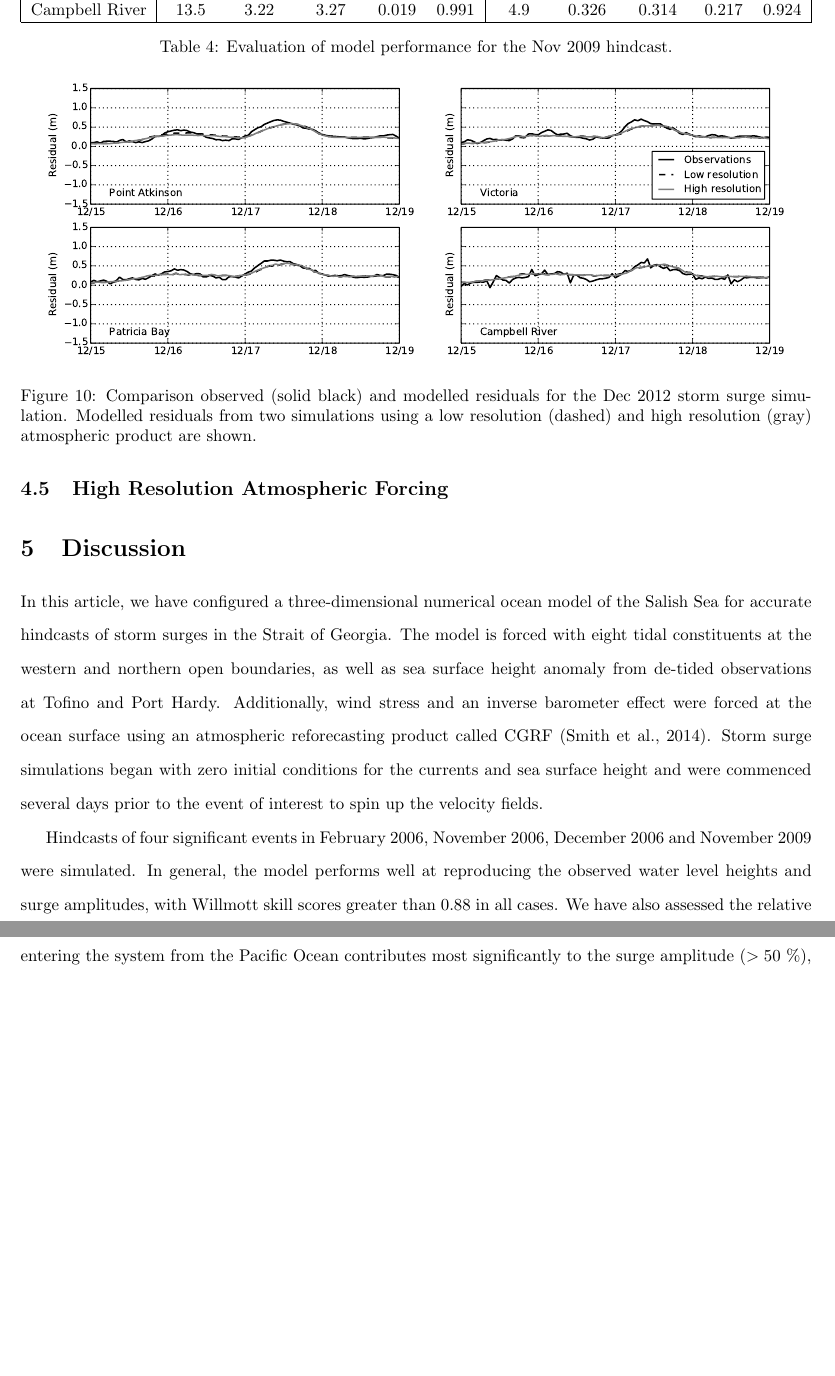
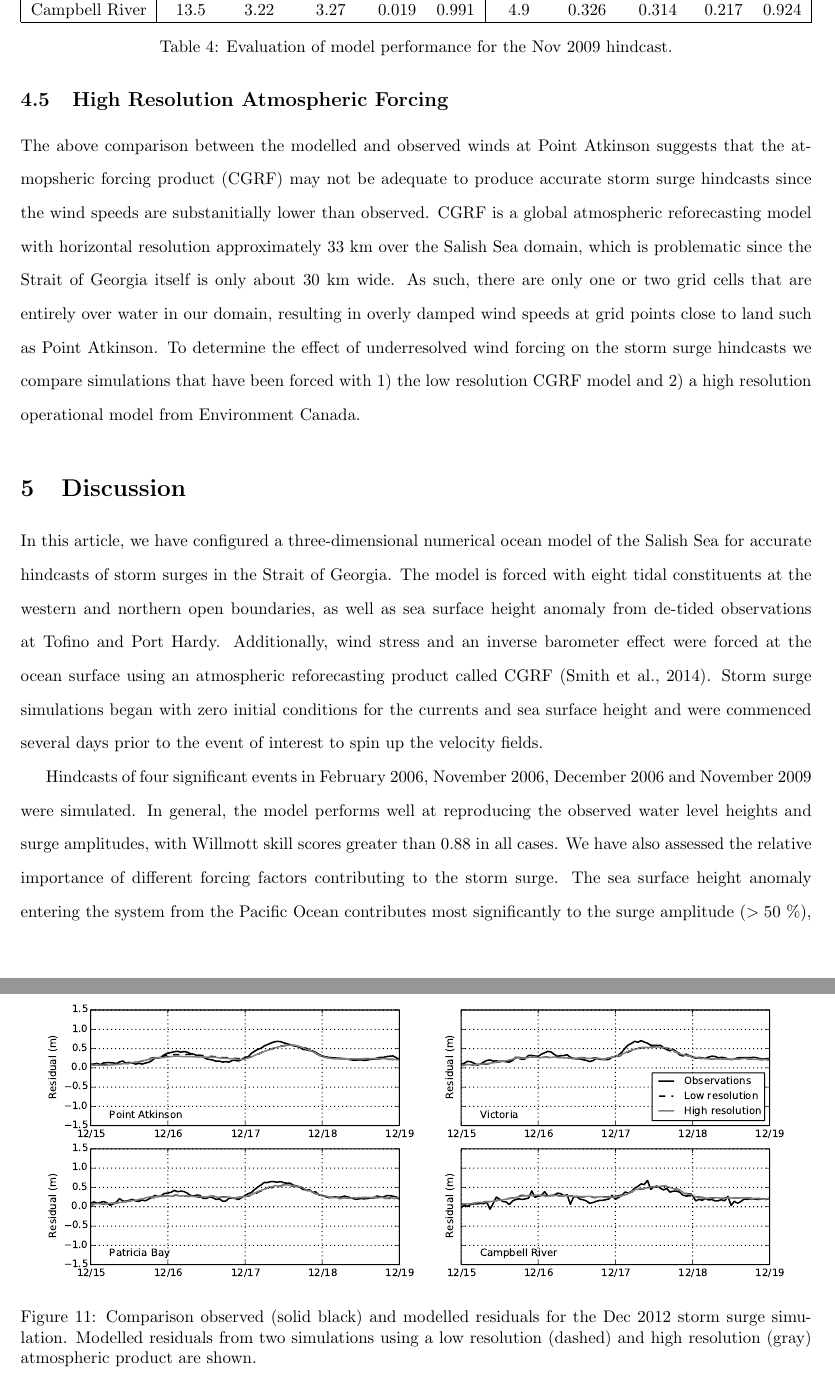
Before and after one commit to SalishSeaCast/storm-surge, a LaTeX paper (RoughWork/manuscript.tex): two parts of pages 22 and 24 of 30 before the commit and two parts of pages 22 and 23 of 30 after it, joined at a grey line, cut so that both start at the same text, the shorter picture padded with empty space. Compiled offline with pdfLaTeX.

Commit message:
Started text for Dec 2012

```diff
--- a/RoughWork/manuscript.tex
+++ b/RoughWork/manuscript.tex
@@ -309,3 +309,4 @@ Campbell River & 13.5           &  3.22                & 3.27                 &
 
 
 \subsection{High Resolution Atmospheric Forcing}
+The above comparison between the modelled and observed winds at Point Atkinson suggests that the atmopsheric forcing product (CGRF) may not be adequate to produce accurate storm surge hindcasts since the wind speeds are substanitially lower than observed. CGRF is a global atmospheric reforecasting model with horizontal resolution approximately 33 km over the Salish Sea domain, which is problematic since the Strait of Georgia itself is only about 30 km wide. As such, there are only one or two grid cells that are entirely over water in our domain, resulting in overly damped wind speeds at grid points close to land such as Point Atkinson. To determine the effect of underresolved wind forcing on the storm surge hindcasts we compare simulations that have been forced with 1) the low resolution CGRF model and 2) a high resolution operational model from Environment Canada.
@@ -312,3 +320,7 @@ Campbell River & 13.5           &  3.22                & 3.27                 &
+\label{fig:dec2013_weather}
+\end{figure}
+%don't include direction?
+
 
 \begin{figure}
 \centering
```
Also changed, not shown: RoughWork/manuscript.pdf, RoughWork/manuscript.tex (13 more changed lines), 2 other files.
